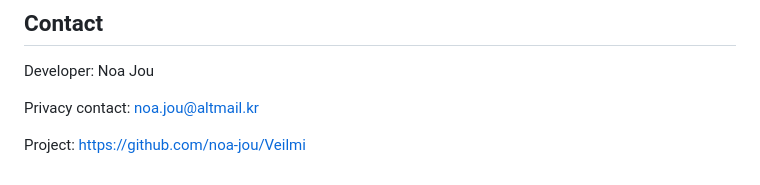
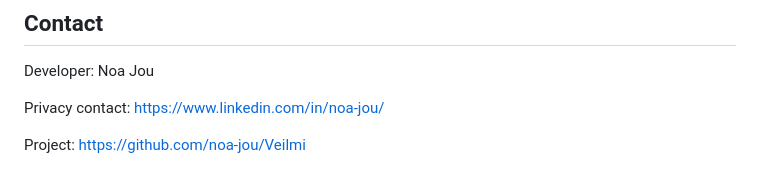
Before and after one commit to noa-jou/Veilmi, a Markdown page: docs/privacy-policy.md, the part around the change. Rendered like a GitHub page.

Commit message:
use linkedin connect

```diff
--- a/docs/privacy-policy.md
+++ b/docs/privacy-policy.md
@@ -121,7 +121,7 @@ location.
 
 Developer: Noa Jou
 
-Privacy contact: noa.jou@altmail.kr
+Privacy contact: https://www.linkedin.com/in/noa-jou/
 
 Project:
 https://github.com/noa-jou/Veilmi
```
